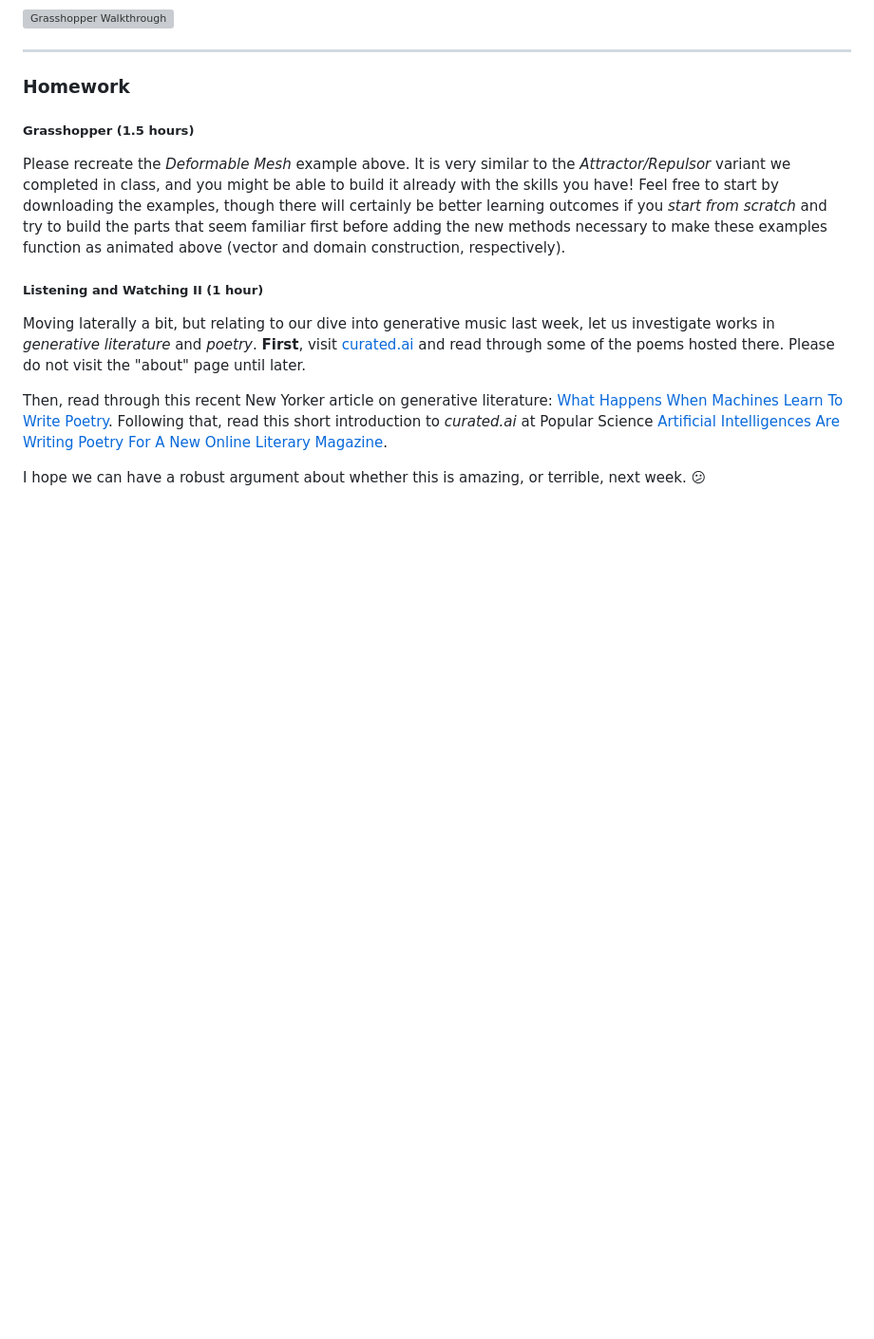
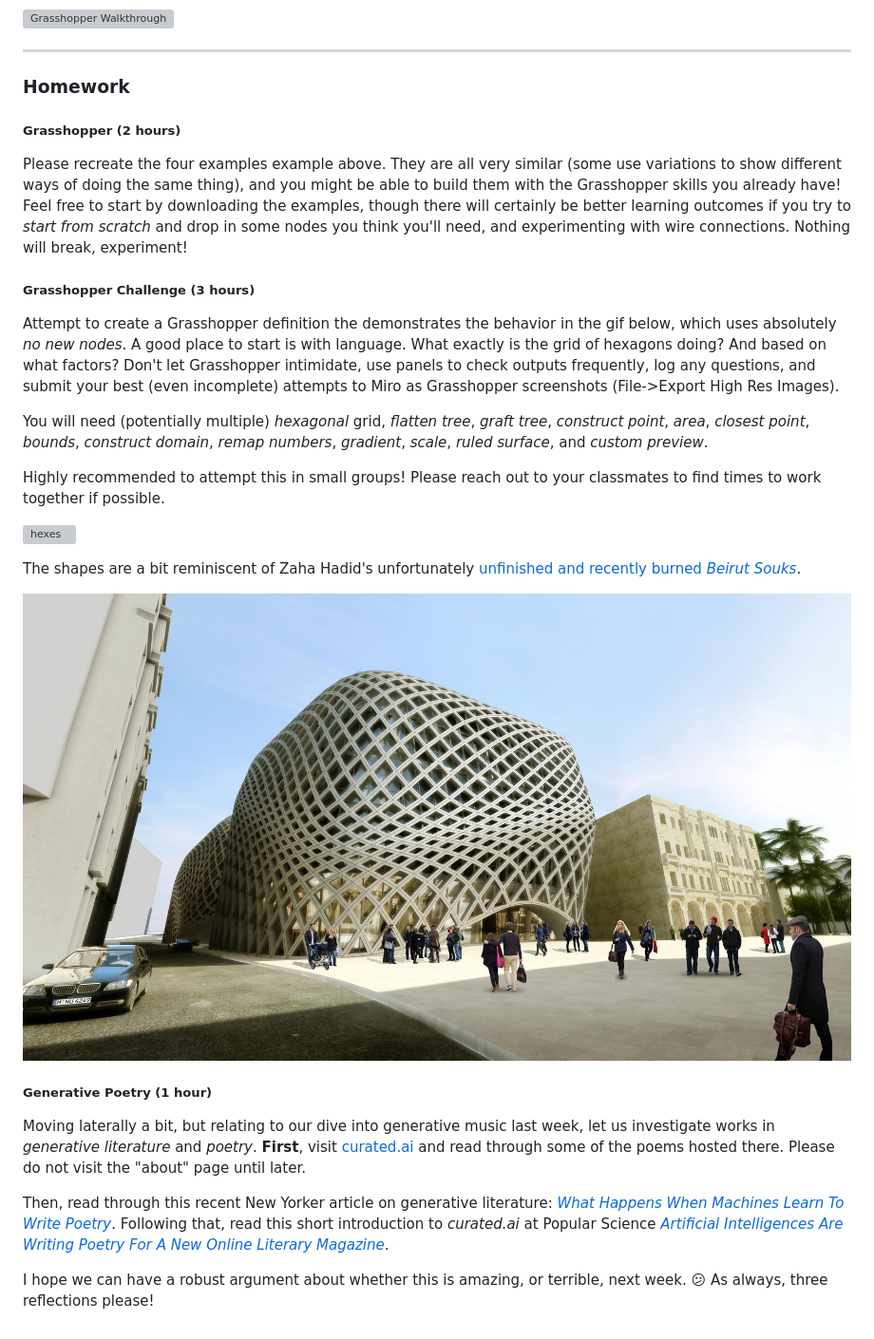
Before and after one commit to zachpino/generative-design-workshop-s21, a Markdown page: week04/README.md, the part around one of its changes. Shown at 95% size. GitHub-like rendering; pictures changed too: week04/souks.jpg (added); blank space fills up the shorter version; grey boxes are pictures that could not be loaded.

```diff
--- a/week04/README.md
+++ b/week04/README.md
@@ -85,14 +86,28 @@ Use a movable point to manipulate the geometry of a 3D mesh surface.
 
 ### Homework
 
-##### Grasshopper (1.5 hours)
+##### Grasshopper (2 hours)
 
-Please recreate the *Deformable Mesh* example above. It is very similar to the *Attractor/Repulsor* variant we completed in class, and you might be able to build it already with the skills you have! Feel free to start by downloading the examples, though there will certainly be better learning outcomes if you *start from scratch* and try to build the parts that seem familiar first before adding the new methods necessary to make these examples function as animated above (vector and domain construction, respectively).
+Please recreate the four examples example above. They are all very similar (some use variations to show different ways of doing the same thing), and you might be able to build them with the Grasshopper skills you already have! Feel free to start by downloading the examples, though there will certainly be better learning outcomes if you try to *start from scratch* and drop in some nodes you think you'll need, and experimenting with wire connections. Nothing will break, experiment!
 
-##### Listening and Watching II (1 hour)
+##### Grasshopper Challenge (3 hours)
+
+Attempt to create a Grasshopper definition the demonstrates the behavior in the gif below, which uses absolutely *no new nodes*. A good place to start is with language. What exactly is the grid of hexagons doing? And based on what factors? Don't let Grasshopper intimidate, use panels to check outputs frequently, log any questions, and submit your best (even incomplete) attempts to Miro as Grasshopper screenshots (File->Export High Res Images).
+
+You will need (potentially multiple) *hexagonal* grid, *flatten tree*, *graft tree*, *construct point*, *area*, *closest point*, *bounds*, *construct domain*, *remap numbers*, *gradient*, *scale*, *ruled surface*, and *custom preview*.
+
+Highly recommended to attempt this in small groups! Please reach out to your classmates to find times to work together if possible.
+
+![hexes](hexes.gif)
+
+The shapes are a bit reminiscent of Zaha Hadid's unfortunately [unfinished and recently burned *Beirut Souks*](https://www.thenationalnews.com/arts-culture/art/beirut-fire-the-design-story-of-the-building-zaha-hadid-conceptualised-12-years-ago-1.1078717).
+
+![souks](souks.jpg)
+
+##### Generative Poetry (1 hour)
 
 Moving laterally a bit, but relating to our dive into generative music last week, let us investigate works in *generative literature* and *poetry*. **First**, visit [curated.ai](http://curatedai.com) and read through some of the poems hosted there. Please do not visit the "about" page until later.
 
-Then, read through this recent New Yorker article on generative literature: [What Happens When Machines Learn To Write Poetry](https://www.newyorker.com/culture/annals-of-inquiry/the-mechanical-muse). Following that, read this short introduction to *curated.ai* at Popular Science [Artificial Intelligences Are Writing Poetry For A New Online Literary Magazine](https://www.popsci.com/ai-poetry-literary-magazine/).
+Then, read through this recent New Yorker article on generative literature: [*What Happens When Machines Learn To Write Poetry*](https://www.newyorker.com/culture/annals-of-inquiry/the-mechanical-muse). Following that, read this short introduction to *curated.ai* at Popular Science [*Artificial Intelligences Are Writing Poetry For A New Online Literary Magazine*](https://www.popsci.com/ai-poetry-literary-magazine/).
 
-I hope we can have a robust argument about whether this is amazing, or terrible, next week. :confused:
+I hope we can have a robust argument about whether this is amazing, or terrible, next week. :confused: As always, three reflections please!
```
Also changed, not shown: other parts of week04/README.md (+10 -9 lines), 3 other files.
